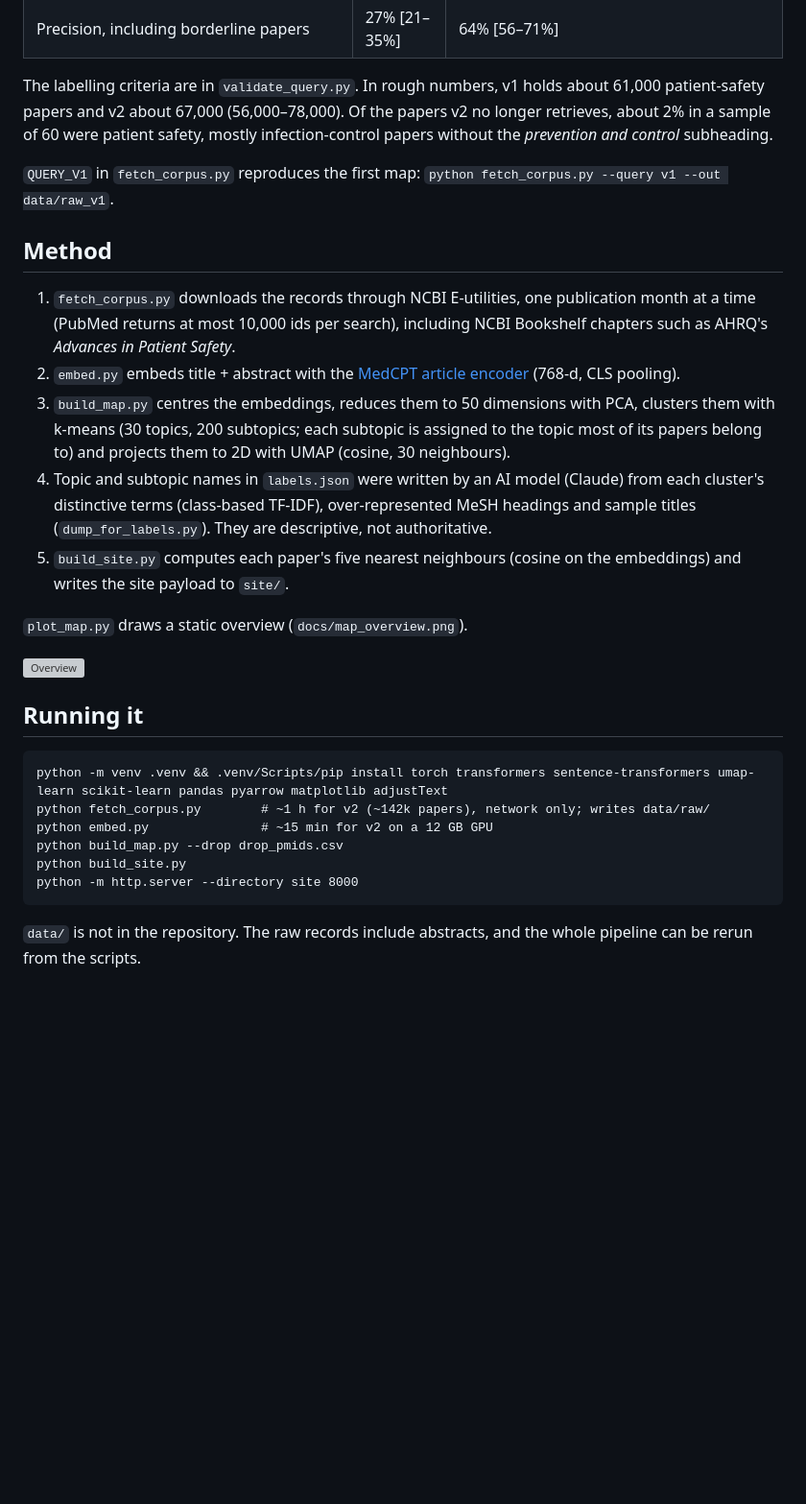
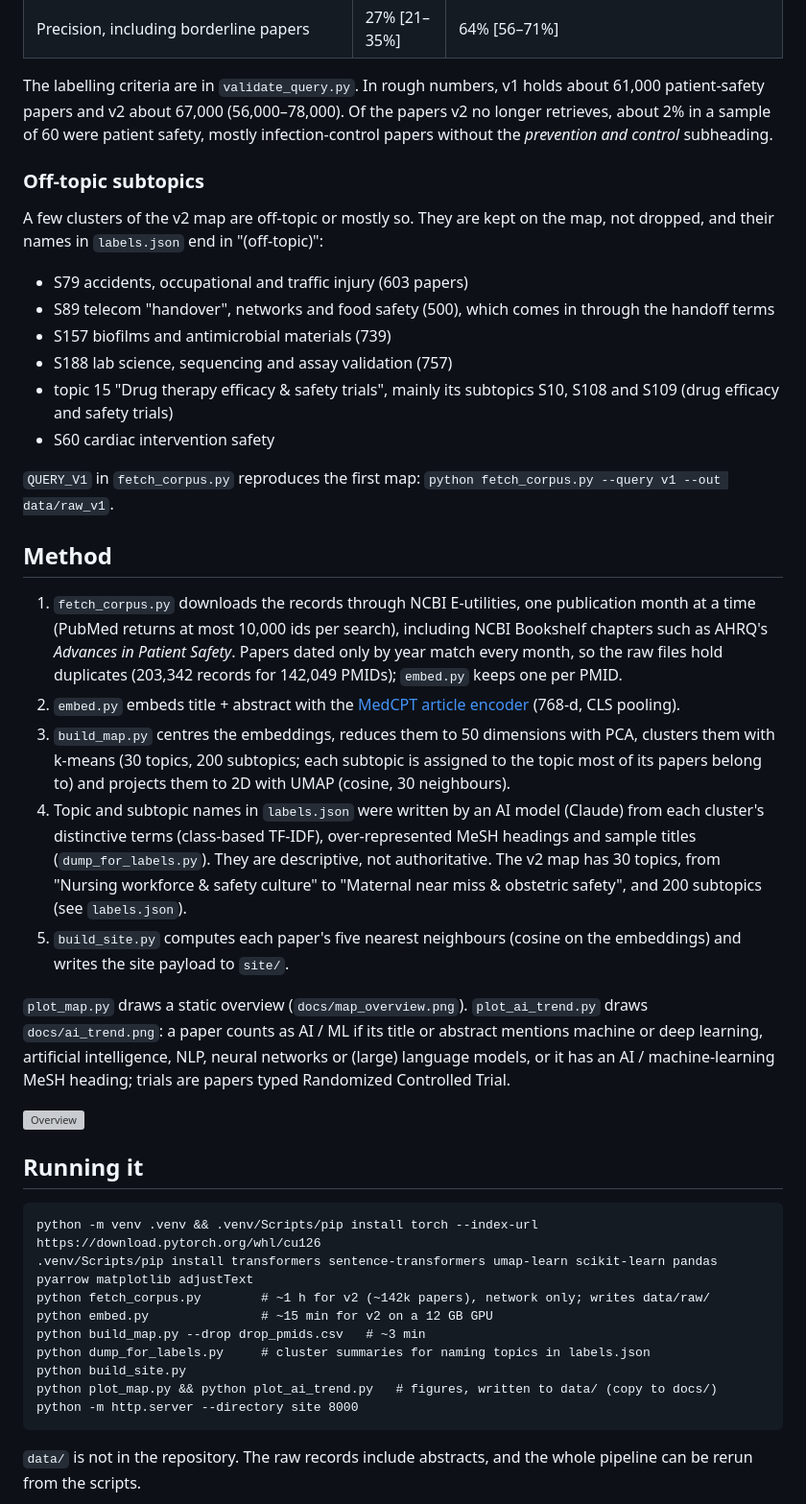
Before and after one commit to ChenyangLi4288/patient-safety-explorer, a Markdown page: README.md, the part around one of its changes. Shown at 96% size. Rendered like a GitHub page; blank space fills up the shorter version; grey boxes are pictures that could not be loaded.

````diff
--- a/README.md
+++ b/README.md
@@ -78,6 +82,19 @@ patient-safety papers and v2 about 67,000 (56,000–78,000). Of the papers v2 no
 about 2% in a sample of 60 were patient safety, mostly infection-control papers without the
 *prevention and control* subheading.
 
+### Off-topic subtopics
+
+A few clusters of the v2 map are off-topic or mostly so. They are kept on the map, not dropped, and
+their names in `labels.json` end in "(off-topic)":
+
+- S79 accidents, occupational and traffic injury (603 papers)
+- S89 telecom "handover", networks and food safety (500), which comes in through the handoff terms
+- S157 biofilms and antimicrobial materials (739)
+- S188 lab science, sequencing and assay validation (757)
+- topic 15 "Drug therapy efficacy & safety trials", mainly its subtopics S10, S108 and S109 (drug
+  efficacy and safety trials)
+- S60 cardiac intervention safety
+
 `QUERY_V1` in `fetch_corpus.py` reproduces the first map:
 `python fetch_corpus.py --query v1 --out data/raw_v1`.
 
@@ -85,7 +102,8 @@ about 2% in a sample of 60 were patient safety, mostly infection-control papers
 
 1. `fetch_corpus.py` downloads the records through NCBI E-utilities, one publication month at a
    time (PubMed returns at most 10,000 ids per search), including NCBI Bookshelf chapters such as
-   AHRQ's *Advances in Patient Safety*.
+   AHRQ's *Advances in Patient Safety*. Papers dated only by year match every month, so the raw
+   files hold duplicates (203,342 records for 142,049 PMIDs); `embed.py` keeps one per PMID.
 2. `embed.py` embeds title + abstract with the
    [MedCPT article encoder](https://huggingface.co/ncbi/MedCPT-Article-Encoder) (768-d, CLS pooling).
 3. `build_map.py` centres the embeddings, reduces them to 50 dimensions with PCA, clusters them with
@@ -93,22 +111,30 @@ about 2% in a sample of 60 were patient safety, mostly infection-control papers
    belong to) and projects them to 2D with UMAP (cosine, 30 neighbours).
 4. Topic and subtopic names in `labels.json` were written by an AI model (Claude) from each
    cluster's distinctive terms (class-based TF-IDF), over-represented MeSH headings and sample
-   titles (`dump_for_labels.py`). They are descriptive, not authoritative.
+   titles (`dump_for_labels.py`). They are descriptive, not authoritative. The v2 map has 30
+   topics, from "Nursing workforce & safety culture" to "Maternal near miss & obstetric safety",
+   and 200 subtopics (see `labels.json`).
 5. `build_site.py` computes each paper's five nearest neighbours (cosine on the embeddings) and
    writes the site payload to `site/`.
 
-`plot_map.py` draws a static overview (`docs/map_overview.png`).
+`plot_map.py` draws a static overview (`docs/map_overview.png`). `plot_ai_trend.py` draws
+`docs/ai_trend.png`: a paper counts as AI / ML if its title or abstract mentions machine or deep
+learning, artificial intelligence, NLP, neural networks or (large) language models, or it has an
+AI / machine-learning MeSH heading; trials are papers typed Randomized Controlled Trial.
 
 ![Overview](docs/map_overview.png)
 
 ## Running it
 
 ```
-python -m venv .venv && .venv/Scripts/pip install torch transformers sentence-transformers umap-learn scikit-learn pandas pyarrow matplotlib adjustText
+python -m venv .venv && .venv/Scripts/pip install torch --index-url https://download.pytorch.org/whl/cu126
+.venv/Scripts/pip install transformers sentence-transformers umap-learn scikit-learn pandas pyarrow matplotlib adjustText
 python fetch_corpus.py        # ~1 h for v2 (~142k papers), network only; writes data/raw/
 python embed.py               # ~15 min for v2 on a 12 GB GPU
-python build_map.py --drop drop_pmids.csv
+python build_map.py --drop drop_pmids.csv   # ~3 min
+python dump_for_labels.py     # cluster summaries for naming topics in labels.json
 python build_site.py
+python plot_map.py && python plot_ai_trend.py   # figures, written to data/ (copy to docs/)
 python -m http.server --directory site 8000
 ```
 
````
Also changed, not shown: other parts of README.md (+13 -9 lines), docs/ai_trend.png, 7 other files.
